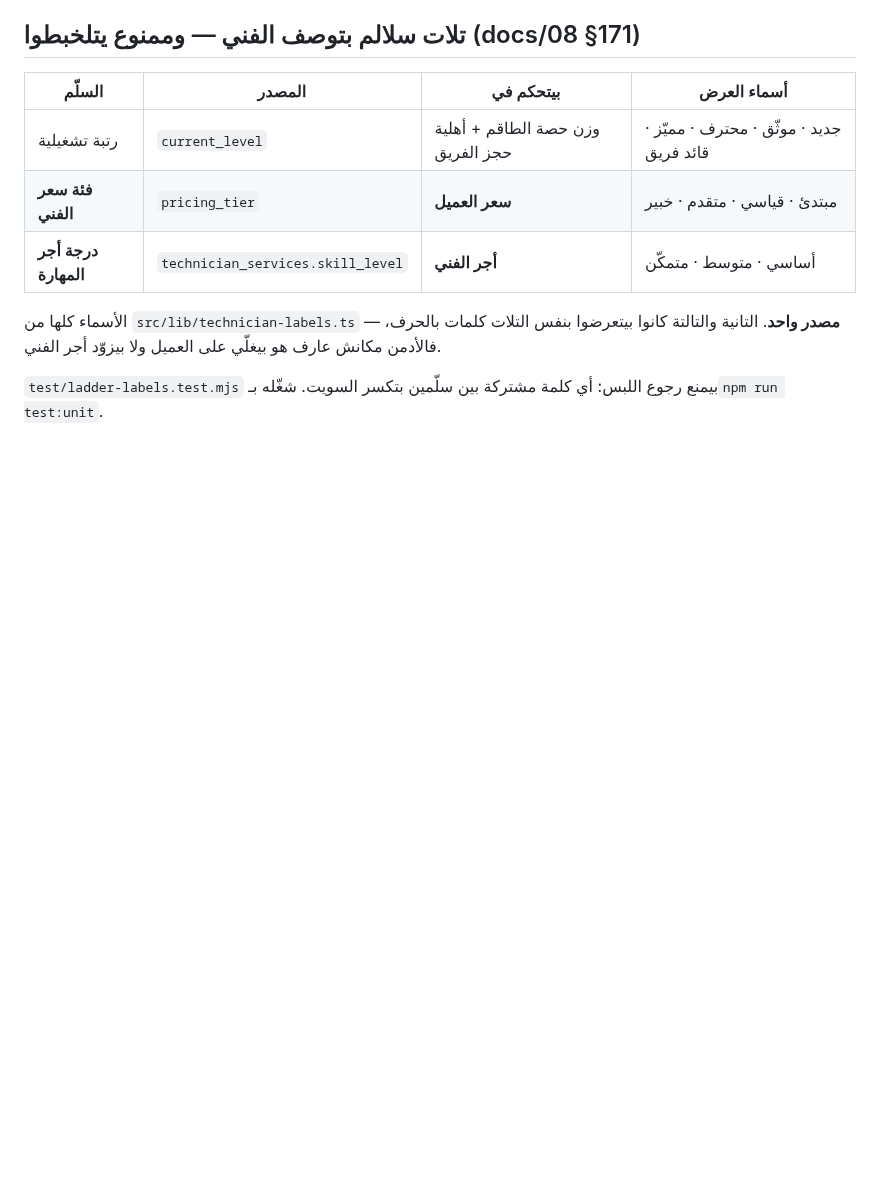
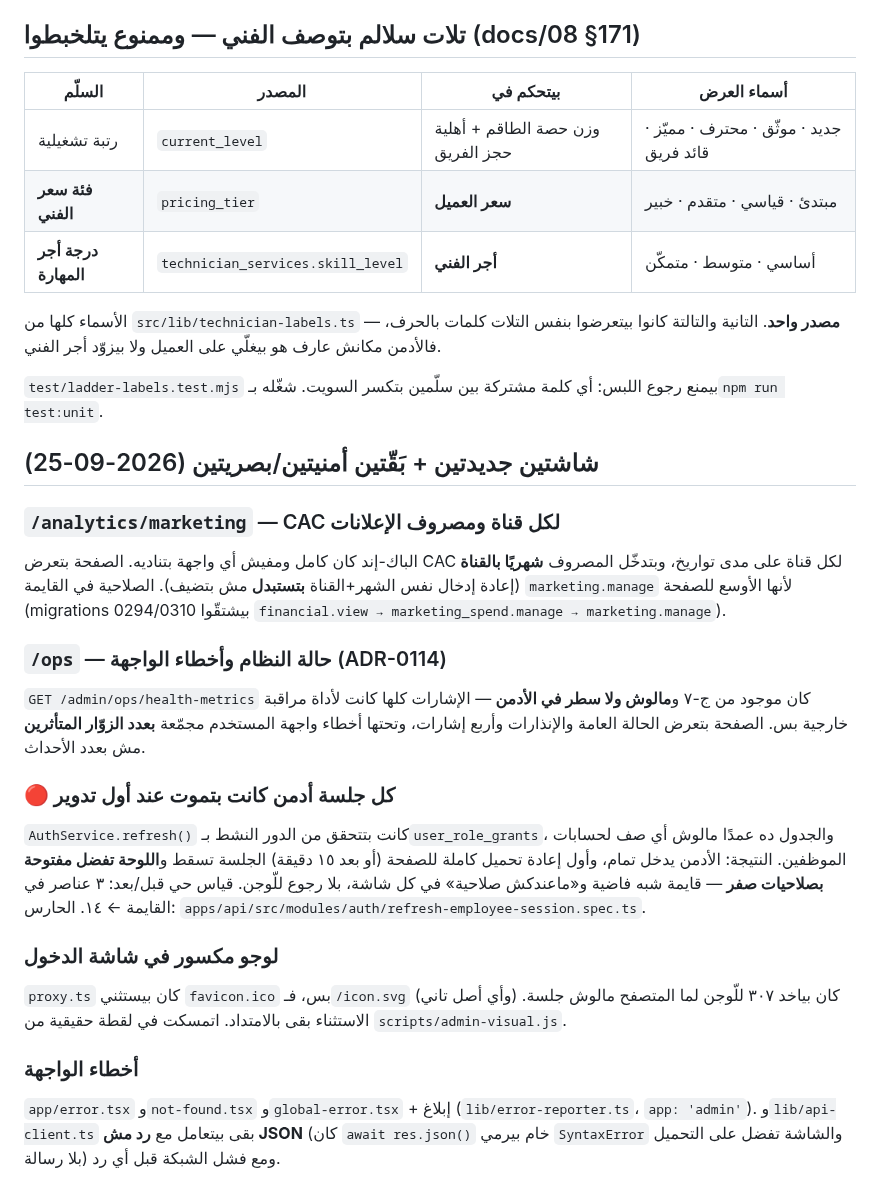
Before and after one commit to youssefelsane-hash/portalSp, a Markdown page: apps/admin/README.md, the part around the change. Drawn GitHub-style; blank space fills up the shorter version.

Commit message:
docs(admin): وثّق الشاشتين الجديدتين والبَقّتين اللي اتصلحوا
Co-Authored-By: Claude Opus 5 <noreply@anthropic.com>
Claude-Session: https://claude.ai/code/session_01UiWSHfHDRqKUytQR1UriTh

```diff
--- a/apps/admin/README.md
+++ b/apps/admin/README.md
@@ -538,3 +538,37 @@ node scripts/admin-visual.js [--out <dir>] [--keep]
 
 `test/ladder-labels.test.mjs` بيمنع رجوع اللبس: أي كلمة مشتركة بين سلّمين بتكسر السويت.
 شغّله بـ`npm run test:unit`.
+
+## شاشتين جديدتين + بَقّتين أمنيتين/بصريتين (2026-09-25)
+
+### `/analytics/marketing` — CAC لكل قناة ومصروف الإعلانات
+
+الباك-إند كان كامل ومفيش أي واجهة بتناديه. الصفحة بتعرض CAC لكل قناة على مدى تواريخ، وبتدخّل
+المصروف **شهريًا بالقناة** (إعادة إدخال نفس الشهر+القناة **بتستبدل** مش بتضيف). الصلاحية في
+القايمة `marketing.manage` لأنها الأوسع للصفحة (migrations 0294/0310 بيشتقّوا
+`financial.view → marketing_spend.manage → marketing.manage`).
+
+### `/ops` — حالة النظام وأخطاء الواجهة (ADR-0114)
+
+`GET /admin/ops/health-metrics` كان موجود من ج-٧ و**مالوش ولا سطر في الأدمن** — الإشارات كلها
+كانت لأداة مراقبة خارجية بس. الصفحة بتعرض الحالة العامة والإنذارات وأربع إشارات، وتحتها أخطاء
+واجهة المستخدم مجمّعة **بعدد الزوّار المتأثرين** مش بعدد الأحداث.
+
+### 🔴 كل جلسة أدمن كانت بتموت عند أول تدوير
+
+`AuthService.refresh()` كانت بتتحقق من الدور النشط بـ`user_role_grants`، والجدول ده عمدًا مالوش
+أي صف لحسابات الموظفين. النتيجة: الأدمن يدخل تمام، وأول إعادة تحميل كاملة للصفحة (أو بعد ١٥
+دقيقة) الجلسة تسقط و**اللوحة تفضل مفتوحة بصلاحيات صفر** — قايمة شبه فاضية و«ماعندكش صلاحية» في
+كل شاشة، بلا رجوع للّوجن. قياس حي قبل/بعد: ٣ عناصر في القايمة ← ١٤. الحارس:
+`apps/api/src/modules/auth/refresh-employee-session.spec.ts`.
+
+### لوجو مكسور في شاشة الدخول
+
+`proxy.ts` كان بيستثني `favicon.ico` بس، فـ`/icon.svg` (وأي أصل تاني) كان بياخد ٣٠٧ للّوجن لما
+المتصفح مالوش جلسة. الاستثناء بقى بالامتداد. اتمسكت في لقطة حقيقية من `scripts/admin-visual.js`.
+
+### أخطاء الواجهة
+
+`app/error.tsx` و`not-found.tsx` و`global-error.tsx` + إبلاغ (`lib/error-reporter.ts`،
+`app: 'admin'`). و`lib/api-client.ts` بقى بيتعامل مع **رد مش JSON** (كان `await res.json()` خام
+بيرمي `SyntaxError` والشاشة تفضل على التحميل بلا رسالة) ومع فشل الشبكة قبل أي رد.
```
